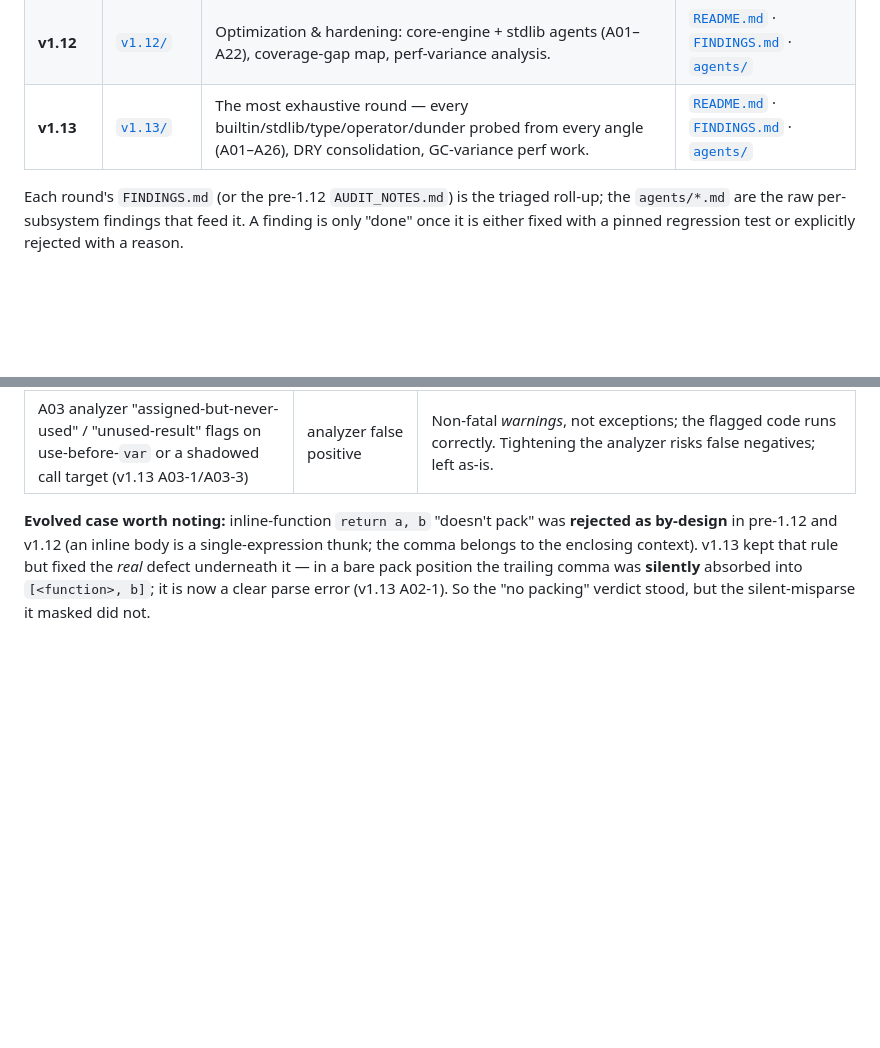
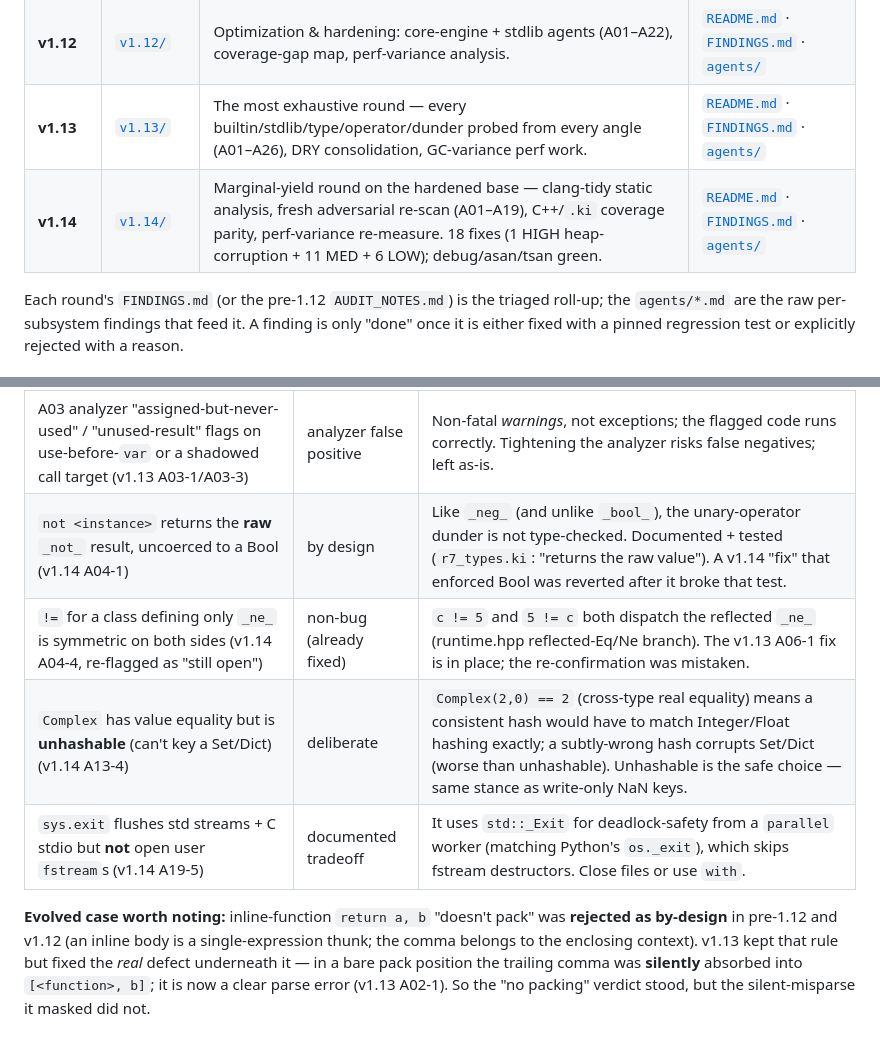
Before and after one commit to kiritolang/kiritolang.github.io, a Markdown page: .audit/README.md, 2 parts joined by grey strips. Rendered like a GitHub page; blank space fills up the shorter version.

Commit message:
audit: index v1.14 round + record its false-positives/decisions
Add the v1.14 row to the rounds table and four entries to the false-positives
list: _not_ raw return (A04-1, reverted), != symmetry (A04-4 non-bug),
Complex unhashable (A13-4 deliberate), sys.exit fstream-flush tradeoff (A19-5).

Co-Authored-By: Claude Opus 4.8 <noreply@anthropic.com>
Claude-Session: https://claude.ai/code/session_012V7j6SRap1RaGUVQEJ2M4o

```diff
--- a/.audit/README.md
+++ b/.audit/README.md
@@ -17,6 +17,7 @@ trail of *how* the code got hardened.
 | **pre-1.12** | [`pre-1.12/`](pre-1.12/) | First full-codebase audit — static analysis (clang `--analyze`) + subsystem agents, kept as one running log. | [`AUDIT_NOTES.md`](pre-1.12/AUDIT_NOTES.md) |
 | **v1.12** | [`v1.12/`](v1.12/) | Optimization & hardening: core-engine + stdlib agents (A01–A22), coverage-gap map, perf-variance analysis. | [`README.md`](v1.12/README.md) · [`FINDINGS.md`](v1.12/FINDINGS.md) · [`agents/`](v1.12/agents/) |
 | **v1.13** | [`v1.13/`](v1.13/) | The most exhaustive round — every builtin/stdlib/type/operator/dunder probed from every angle (A01–A26), DRY consolidation, GC-variance perf work. | [`README.md`](v1.13/README.md) · [`FINDINGS.md`](v1.13/FINDINGS.md) · [`agents/`](v1.13/agents/) |
+| **v1.14** | [`v1.14/`](v1.14/) | Marginal-yield round on the hardened base — clang-tidy static analysis, fresh adversarial re-scan (A01–A19), C++/`.ki` coverage parity, perf-variance re-measure. 18 fixes (1 HIGH heap-corruption + 11 MED + 6 LOW); debug/asan/tsan green. | [`README.md`](v1.14/README.md) · [`FINDINGS.md`](v1.14/FINDINGS.md) · [`agents/`](v1.14/agents/) |
 
 Each round's `FINDINGS.md` (or the pre-1.12 `AUDIT_NOTES.md`) is the triaged roll-up; the `agents/*.md`
 are the raw per-subsystem findings that feed it. A finding is only "done" once it is either fixed with
@@ -64,6 +65,10 @@ believe a rejection is wrong, argue it explicitly rather than silently reverting
 | Scalar-on-the-**left** tensor arithmetic throws — `2 * t` fails, `t * 2` works (v1.13 A15) | documented limitation | Kirito has no reflected (`_radd_`-style) dunder, so `applyBinaryOp` never dispatches to the right operand. A documented invariant (`r11_docinvariants.ki`), not a bug — an ergonomics gap noted for a future reflected-op feature. |
 | `io.write`/`io.print` stringify a `Bytes` argument (repr) instead of writing raw bytes; `BytesIO(Bytes(...))` is rejected (v1.13 A12-5) | intentional | Text vs binary streams are distinct; raw-byte output goes through a binary-mode `File`/`open(..., "wb")`. The `BytesIO(Bytes)` rejection is tested (`r4_io.ki`). |
 | A03 analyzer "assigned-but-never-used" / "unused-result" flags on use-before-`var` or a shadowed call target (v1.13 A03-1/A03-3) | analyzer false positive | Non-fatal *warnings*, not exceptions; the flagged code runs correctly. Tightening the analyzer risks false negatives; left as-is. |
+| `not <instance>` returns the **raw** `_not_` result, uncoerced to a Bool (v1.14 A04-1) | by design | Like `_neg_` (and unlike `_bool_`), the unary-operator dunder is not type-checked. Documented + tested (`r7_types.ki`: "returns the raw value"). A v1.14 "fix" that enforced Bool was reverted after it broke that test. |
+| `!=` for a class defining only `_ne_` is symmetric on both sides (v1.14 A04-4, re-flagged as "still open") | non-bug (already fixed) | `c != 5` and `5 != c` both dispatch the reflected `_ne_` (runtime.hpp reflected-Eq/Ne branch). The v1.13 A06-1 fix is in place; the re-confirmation was mistaken. |
+| `Complex` has value equality but is **unhashable** (can't key a Set/Dict) (v1.14 A13-4) | deliberate | `Complex(2,0) == 2` (cross-type real equality) means a consistent hash would have to match Integer/Float hashing exactly; a subtly-wrong hash corrupts Set/Dict (worse than unhashable). Unhashable is the safe choice — same stance as write-only NaN keys. |
+| `sys.exit` flushes std streams + C stdio but **not** open user `fstream`s (v1.14 A19-5) | documented tradeoff | It uses `std::_Exit` for deadlock-safety from a `parallel` worker (matching Python's `os._exit`), which skips fstream destructors. Close files or use `with`. |
 
 **Evolved case worth noting:** inline-function `return a, b` "doesn't pack" was **rejected as by-design**
 in pre-1.12 and v1.12 (an inline body is a single-expression thunk; the comma belongs to the enclosing
```
